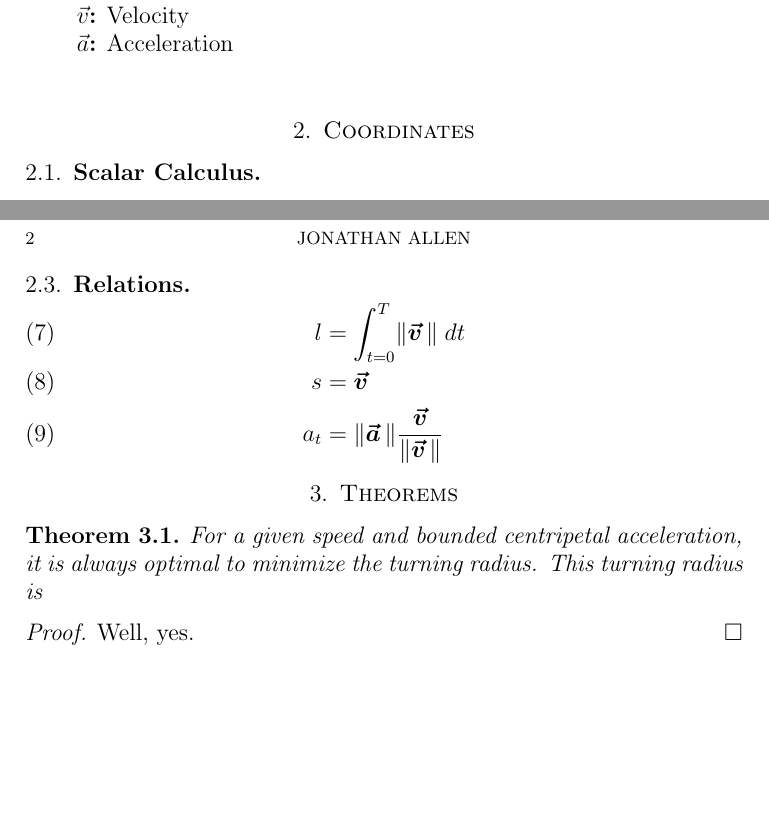
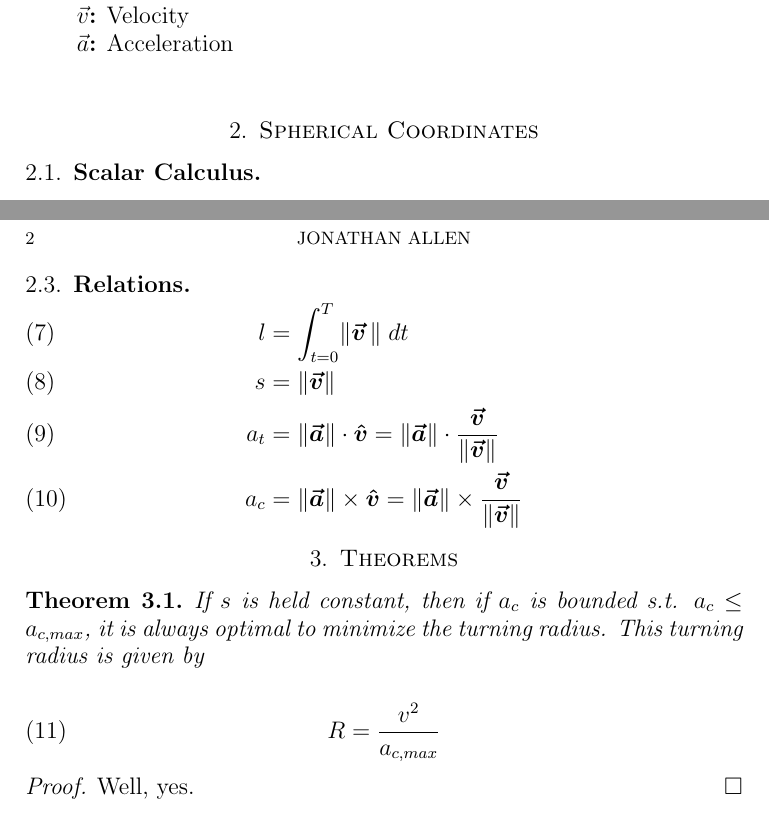
Before and after one commit to jallen01/races, a LaTeX paper (proofs-jon.tex): two parts of pages 1 and 2 of 2, joined at a grey line, cut so that both start at the same text, the shorter picture padded with empty space. Compiled offline with pdfLaTeX.

Commit message:
Add minimize turning radius proof.

```diff
--- a/proofs-jon.tex
+++ b/proofs-jon.tex
@@ -73,7 +73,7 @@
     \item[$\vec{a}$] Acceleration
 \end{description}
 
-\section{Coordinates}
+\section{Spherical Coordinates}
 
 \subsection{Scalar Calculus}
 
@@ -98,15 +98,22 @@ a_t& = \frac{ds}{dt}\\
 \begin{align}
 l& = \int_{t=0}^{T} \norm{\boldsymbol{\vec{v}} \, } \; dt\\
 %
-s& = \boldsymbol{\vec{v}}\\
+s& = \norm{\boldsymbol{\vec{v}}}\\
 %
-a_t& = \norm{\boldsymbol{\vec{a}}\,} \frac{\boldsymbol{\vec{v}}}{\norm{\boldsymbol{\vec{v}}\,}}
+a_t& = \norm{\boldsymbol{\vec{a}}} \cdot \boldsymbol{\hat{v}} = \norm{\boldsymbol{\vec{a}}} \cdot \frac{\boldsymbol{\vec{v}}}{\norm{\boldsymbol{\vec{v}}}}\\
+%
+a_c& = \norm{\boldsymbol{\vec{a}}} \times \boldsymbol{\hat{v}} = \norm{\boldsymbol{\vec{a}}} \times \frac{\boldsymbol{\vec{v}}}{\norm{\boldsymbol{\vec{v}}}}
 \end{align}
 
 \section{Theorems}
 
 \begin{theorem}
-For a given speed and bounded centripetal acceleration, it is always optimal to minimize the turning radius. This turning radius is
+If $s$ is held constant, then if $a_c$ is bounded s.t. $a_c \le a_{c,max}$, it is always optimal to minimize the turning radius. This turning radius is given by
+
+\begin{equation}
+R = \frac{v^2}{a_{c,max}}
+\end{equation}
+
 \end{theorem}
 
 \proof Well, yes. \qed
```
